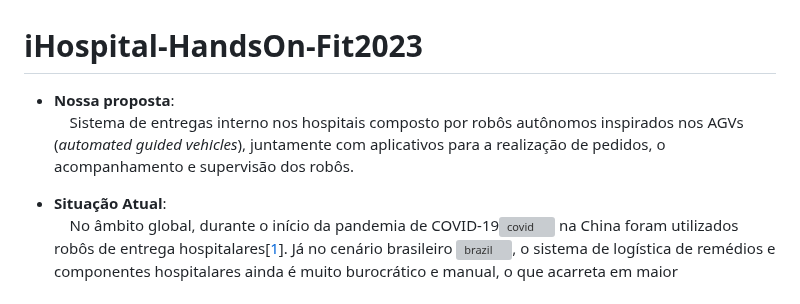
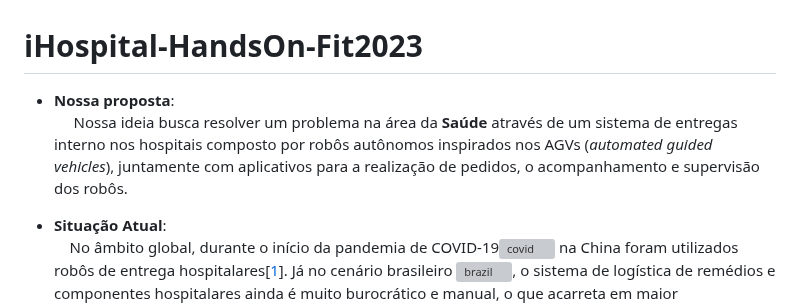
Before and after one commit to Cesarquatro/iHospital_HandsOn_Fit2023, a Markdown page: README.md, the part around one of its changes. Drawn GitHub-style; grey boxes are pictures that could not be loaded.

Commit message:
Área da Saúde

```diff
--- a/README.md
+++ b/README.md
@@ -1,7 +1,7 @@
 # iHospital-HandsOn-Fit2023
 <div style="text-align: justify">
 
-- **Nossa proposta**:<br>&nbsp;&nbsp;&nbsp;&nbsp;Sistema de entregas interno nos hospitais composto por robôs autônomos inspirados nos AGVs (*automated guided vehicles*), juntamente com aplicativos para a realização de pedidos, o acompanhamento e supervisão dos robôs.
+- **Nossa proposta**:<br>&nbsp;&nbsp;&nbsp;&nbsp; Nossa ideia busca resolver um problema na área da **Saúde** através de um sistema de entregas interno nos hospitais composto por robôs autônomos inspirados nos AGVs (*automated guided vehicles*), juntamente com aplicativos para a realização de pedidos, o acompanhamento e supervisão dos robôs.
 
 - **Situação Atual**:<br>&nbsp;&nbsp;&nbsp;&nbsp;No âmbito global, durante o início da pandemia de COVID-19<img src="README_img\covid19.svg" width="17" height="17" alt="covid" /> na China foram utilizados robôs de entrega hospitalares[[1]]. Já no cenário brasileiro <img src="README_img\brazil.svg" width="17" height="17" alt="brazil" />, o sistema de logística de remédios e componentes hospitalares ainda é muito burocrático e manual, o que acarreta em maior probabilidades de erros humanos.<br>&nbsp;&nbsp;&nbsp;&nbsp;Ao realizar uma pesquisa interna com profissionais de saúde, notou-se que vários hospitais possuem funcionários (mensageiros), normalmente jovens aprendizes, dedicados exlusivamente para essa tarefa.
 Após, foi realizada uma pesquisa na plataforma de empregos [indeed] com palavras-chaves “jovem aprendiz hospital”, notou-se que várias vagas apresentavam atribuições de logística de entregas internas nos hospitais.
```
Also changed, not shown: other parts of README.md (+1 -1 lines).
